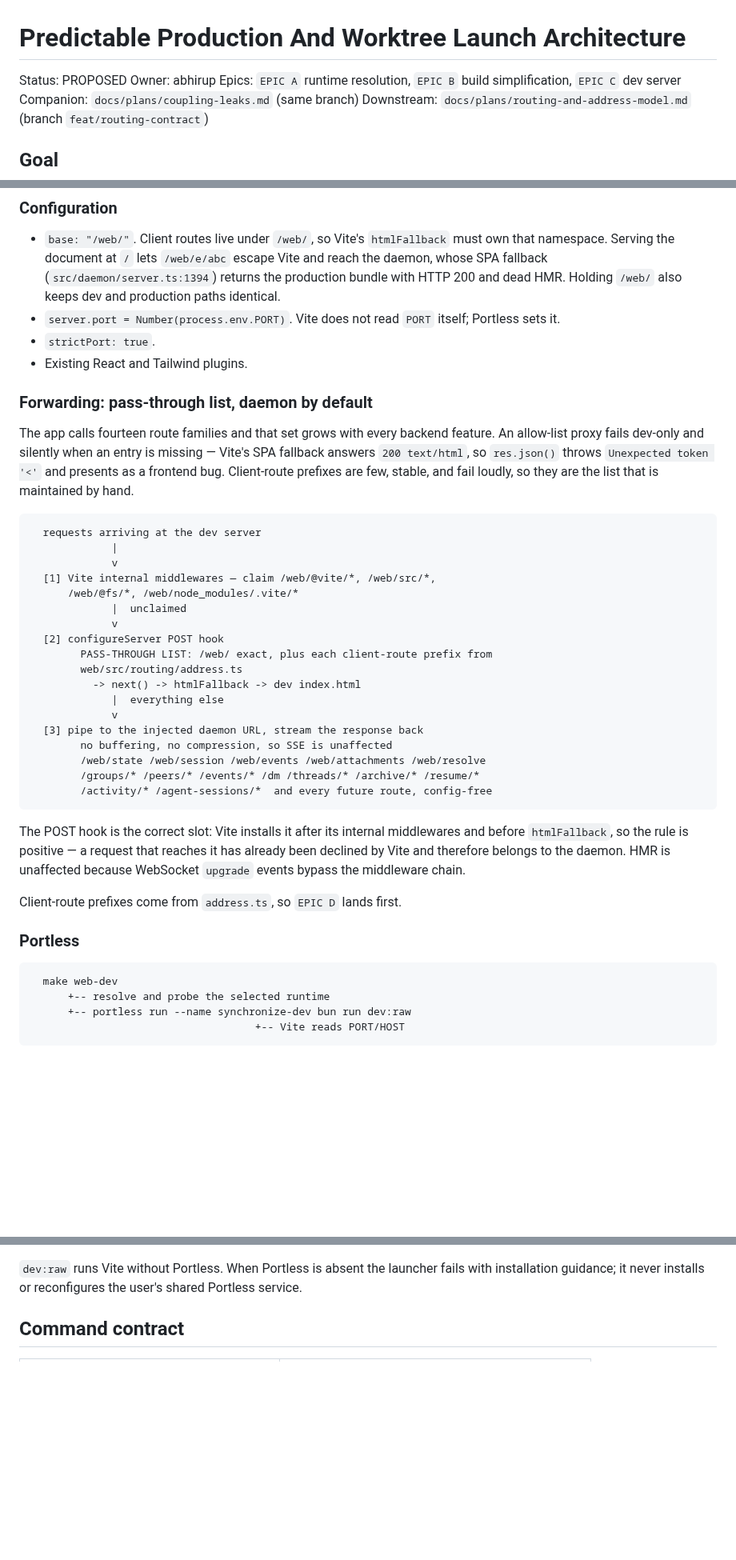
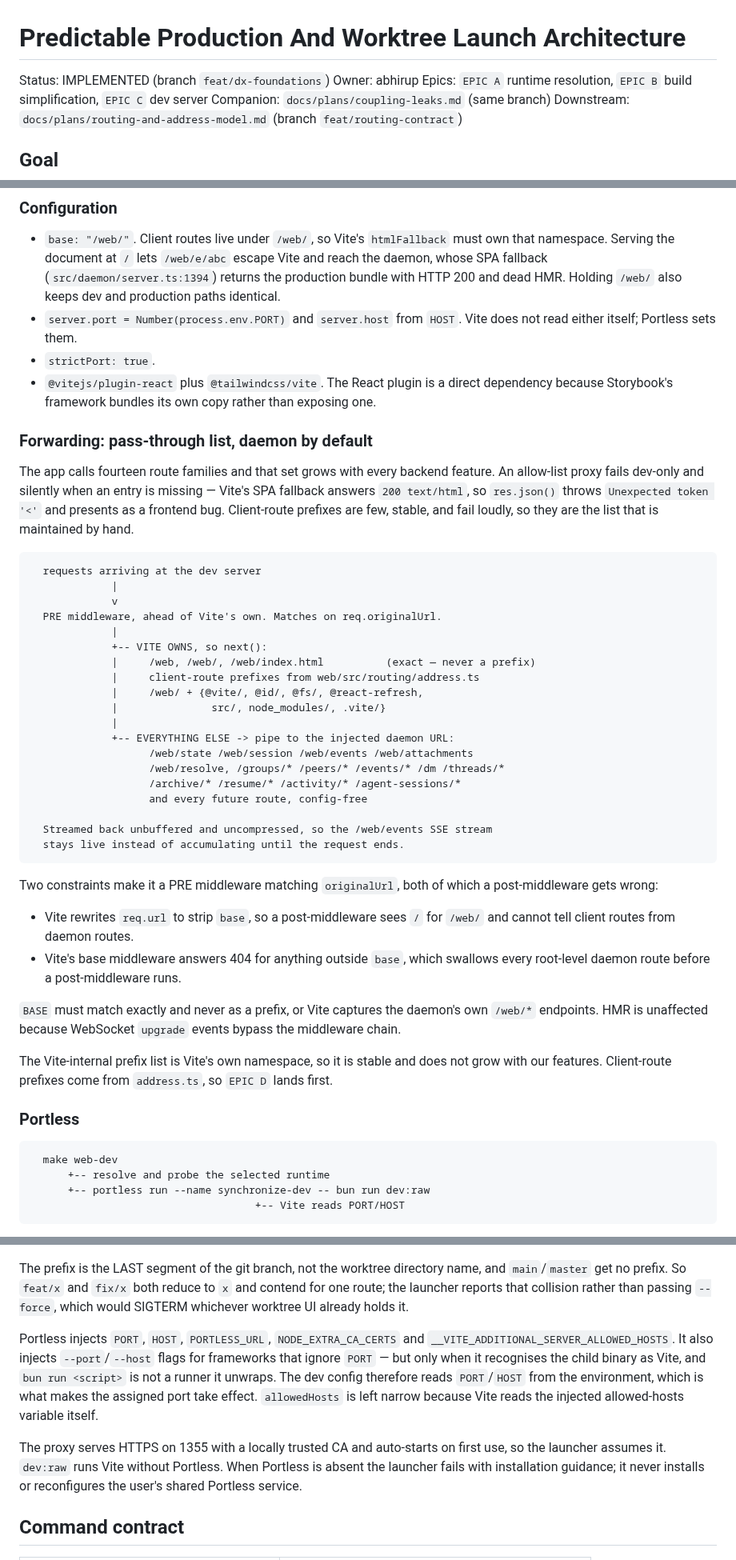
Before and after one commit to abhirup-dev/synchronize, a Markdown page: docs/plans/launch-flow-architecture.md, 3 parts joined by grey strips. Shown at 80% size. GitHub-like rendering; blank space fills up the shorter version.

Commit message:
docs(plan): correct dev-server and Portless specifics against live behaviour
Both plans on this branch are implemented, so the parts that turned out to be
wrong when tested are corrected rather than left as the crystallized reference:

- forwarding is a PRE middleware matching req.originalUrl, not a configureServer
  POST hook. Vite strips `base` from req.url, and its base middleware 404s
  out-of-base requests before post-middlewares run
- BASE matches exactly, never as a prefix, or Vite captures the daemon's own
  /web/* endpoints
- the Portless worktree prefix is the git branch's last segment, not the
  worktree directory name, so feat/x and fix/x collide on one route
- record the injected env contract, and that Portless only injects --port/--host
  when it recognises the child as Vite, which `bun run <script>` defeats
- @vitejs/plugin-react is a direct dependency; Storybook's framework bundles its
  own copy rather than exposing one

Co-Authored-By: Claude Opus 5 <noreply@anthropic.com>

````diff
--- a/docs/plans/launch-flow-architecture.md
+++ b/docs/plans/launch-flow-architecture.md
@@ -1,6 +1,6 @@
 # Predictable Production And Worktree Launch Architecture
 
-Status: PROPOSED
+Status: IMPLEMENTED (branch `feat/dx-foundations`)
 Owner: abhirup
 Epics: `EPIC A` runtime resolution, `EPIC B` build simplification, `EPIC C` dev server
 Companion: `docs/plans/coupling-leaks.md` (same branch)
@@ -178,10 +178,12 @@ apply `base` to Storybook and register Tailwind twice.
   Vite and reach the daemon, whose SPA fallback (`src/daemon/server.ts:1394`)
   returns the production bundle with HTTP 200 and dead HMR. Holding `/web/` also
   keeps dev and production paths identical.
-- `server.port = Number(process.env.PORT)`. Vite does not read `PORT` itself;
-  Portless sets it.
+- `server.port = Number(process.env.PORT)` and `server.host` from `HOST`. Vite
+  does not read either itself; Portless sets them.
 - `strictPort: true`.
-- Existing React and Tailwind plugins.
+- `@vitejs/plugin-react` plus `@tailwindcss/vite`. The React plugin is a direct
+  dependency because Storybook's framework bundles its own copy rather than
+  exposing one.
 
 ### Forwarding: pass-through list, daemon by default
 
@@ -195,37 +197,46 @@ few, stable, and fail loudly, so they are the list that is maintained by hand.
   requests arriving at the dev server
              |
              v
-  [1] Vite internal middlewares — claim /web/@vite/*, /web/src/*,
-      /web/@fs/*, /web/node_modules/.vite/*
-             |  unclaimed
-             v
-  [2] configureServer POST hook
-        PASS-THROUGH LIST: /web/ exact, plus each client-route prefix from
-        web/src/routing/address.ts
-          -> next() -> htmlFallback -> dev index.html
-             |  everything else
-             v
-  [3] pipe to the injected daemon URL, stream the response back
-        no buffering, no compression, so SSE is unaffected
-        /web/state /web/session /web/events /web/attachments /web/resolve
-        /groups/* /peers/* /events/* /dm /threads/* /archive/* /resume/*
-        /activity/* /agent-sessions/*  and every future route, config-free
+  PRE middleware, ahead of Vite's own. Matches on req.originalUrl.
+             |
+             +-- VITE OWNS, so next():
+             |     /web, /web/, /web/index.html          (exact — never a prefix)
+             |     client-route prefixes from web/src/routing/address.ts
+             |     /web/ + {@vite/, @id/, @fs/, @react-refresh,
+             |               src/, node_modules/, .vite/}
+             |
+             +-- EVERYTHING ELSE -> pipe to the injected daemon URL:
+                   /web/state /web/session /web/events /web/attachments
+                   /web/resolve, /groups/* /peers/* /events/* /dm /threads/*
+                   /archive/* /resume/* /activity/* /agent-sessions/*
+                   and every future route, config-free
+
+  Streamed back unbuffered and uncompressed, so the /web/events SSE stream
+  stays live instead of accumulating until the request ends.
 ```
 
-The POST hook is the correct slot: Vite installs it after its internal
-middlewares and before `htmlFallback`, so the rule is positive — a request that
-reaches it has already been declined by Vite and therefore belongs to the
-daemon. HMR is unaffected because WebSocket `upgrade` events bypass the
-middleware chain.
+Two constraints make it a PRE middleware matching `originalUrl`, both of which
+a post-middleware gets wrong:
 
-Client-route prefixes come from `address.ts`, so `EPIC D` lands first.
+- Vite rewrites `req.url` to strip `base`, so a post-middleware sees `/` for
+  `/web/` and cannot tell client routes from daemon routes.
+- Vite's base middleware answers 404 for anything outside `base`, which
+  swallows every root-level daemon route before a post-middleware runs.
+
+`BASE` must match exactly and never as a prefix, or Vite captures the daemon's
+own `/web/*` endpoints. HMR is unaffected because WebSocket `upgrade` events
+bypass the middleware chain.
+
+The Vite-internal prefix list is Vite's own namespace, so it is stable and does
+not grow with our features. Client-route prefixes come from `address.ts`, so
+`EPIC D` lands first.
 
 ### Portless
 
 ```text
   make web-dev
       +-- resolve and probe the selected runtime
-      +-- portless run --name synchronize-dev bun run dev:raw
+      +-- portless run --name synchronize-dev -- bun run dev:raw
                                     +-- Vite reads PORT/HOST
 ```
 
@@ -234,9 +245,23 @@ Portless prefixes linked worktrees automatically, producing
 namespace keeps development clear of the production alias
 `synchronize.localhost`.
 
-`dev:raw` runs Vite without Portless. When Portless is absent the launcher
-fails with installation guidance; it never installs or reconfigures the user's
-shared Portless service.
+The prefix is the LAST segment of the git branch, not the worktree directory
+name, and `main`/`master` get no prefix. So `feat/x` and `fix/x` both reduce to
+`x` and contend for one route; the launcher reports that collision rather than
+passing `--force`, which would SIGTERM whichever worktree UI already holds it.
+
+Portless injects `PORT`, `HOST`, `PORTLESS_URL`, `NODE_EXTRA_CA_CERTS` and
+`__VITE_ADDITIONAL_SERVER_ALLOWED_HOSTS`. It also injects `--port`/`--host`
+flags for frameworks that ignore `PORT` — but only when it recognises the child
+binary as Vite, and `bun run <script>` is not a runner it unwraps. The dev config
+therefore reads `PORT`/`HOST` from the environment, which is what makes the
+assigned port take effect. `allowedHosts` is left narrow because Vite reads the
+injected allowed-hosts variable itself.
+
+The proxy serves HTTPS on 1355 with a locally trusted CA and auto-starts on
+first use, so the launcher assumes it. `dev:raw` runs Vite without Portless.
+When Portless is absent the launcher fails with installation guidance; it never
+installs or reconfigures the user's shared Portless service.
 
 ## Command contract
 
````
Also changed, not shown: other parts of docs/plans/launch-flow-architecture.md (+2 -2 lines), docs/plans/coupling-leaks.md (+1 -1 lines).
